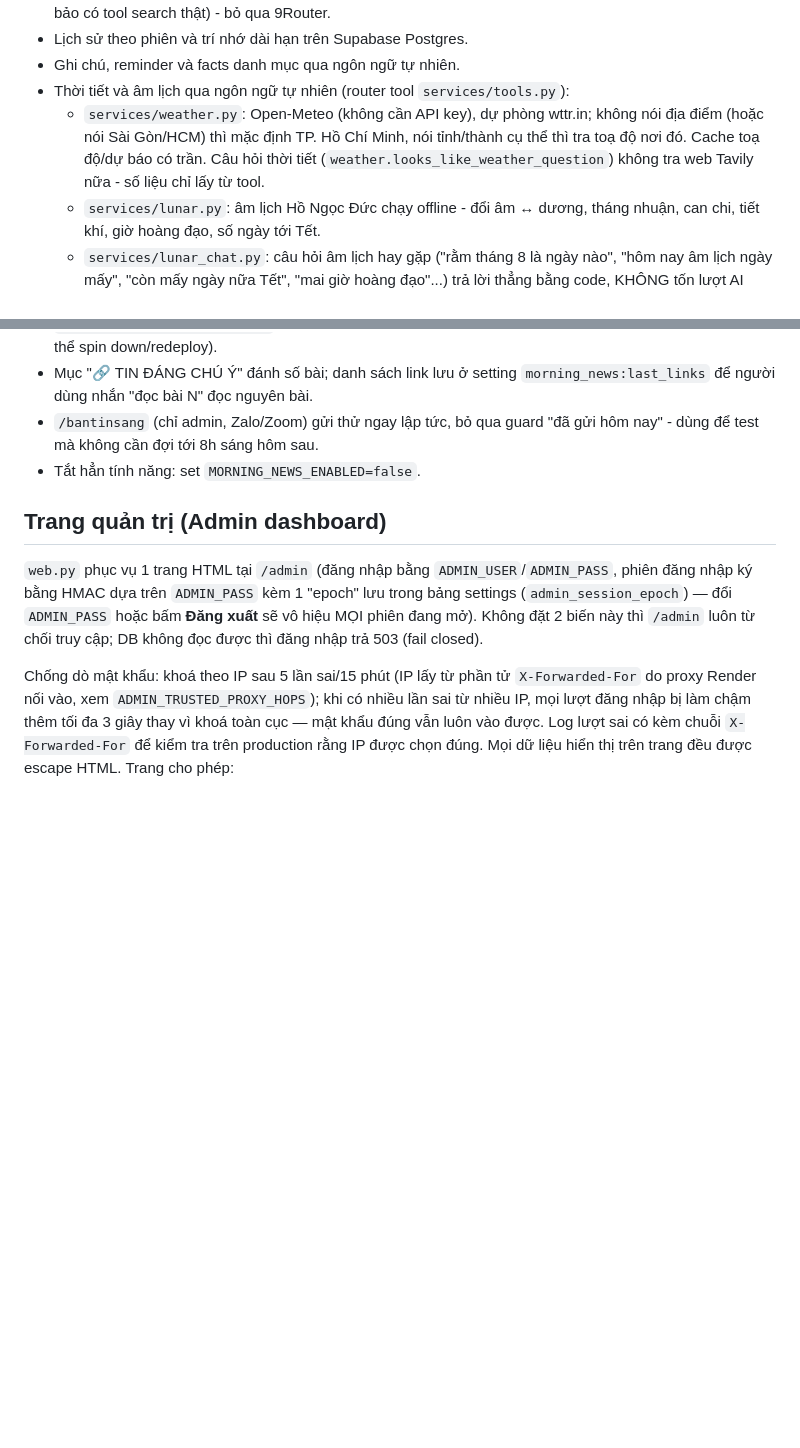
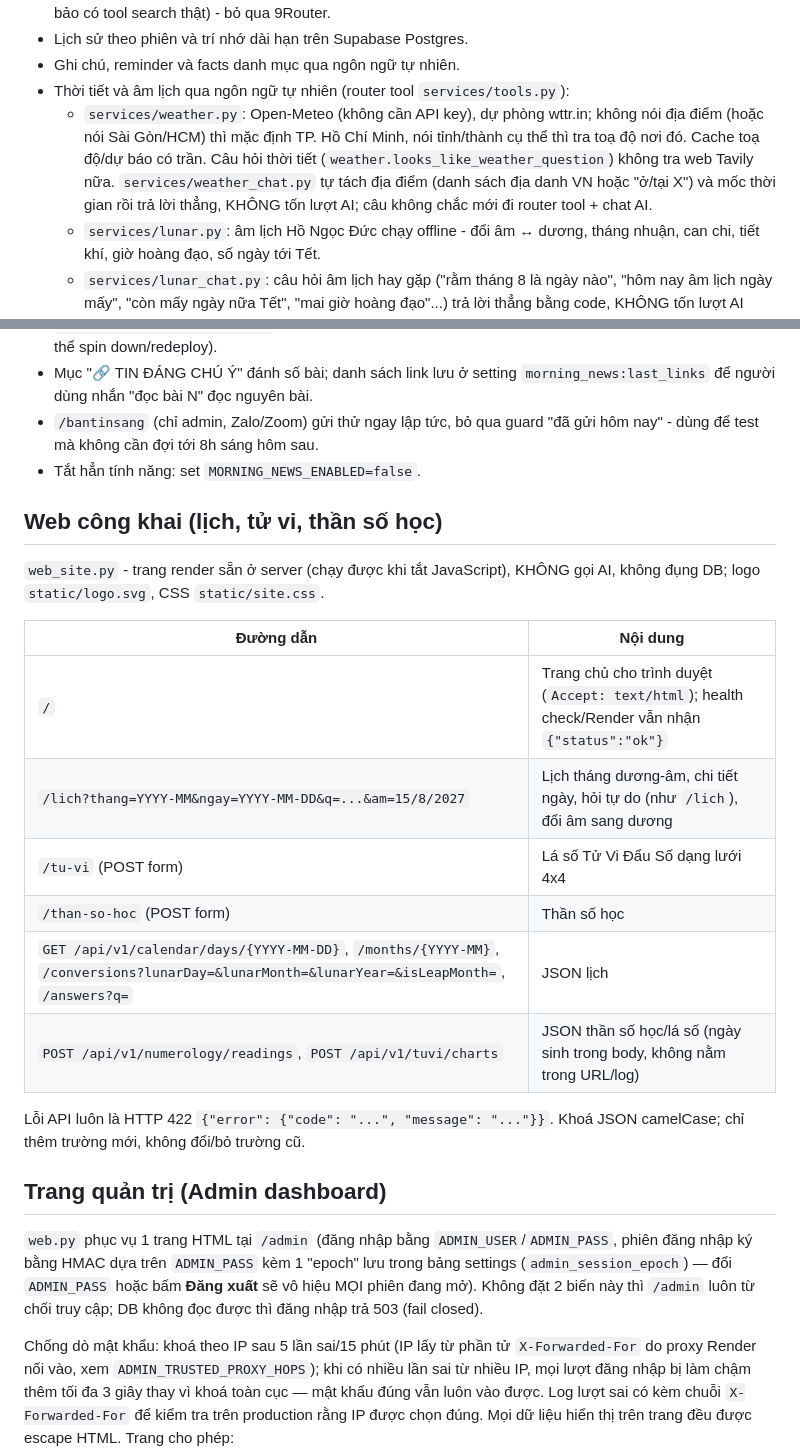
Before and after one commit to traique/lananh, a Markdown page: README.md, 2 parts joined by grey strips. GitHub-like rendering; blank space fills up the shorter version.

Commit message:
README: web công khai và thời tiết không tốn AI
Co-Authored-By: Claude Opus 5.5 <noreply@anthropic.com>
Claude-Session: https://claude.ai/code/session_01CPVgpJCzKe97AYCxUsavua

```diff
--- a/README.md
+++ b/README.md
@@ -53,7 +53,9 @@ Repository được thiết kế cho **một chủ sở hữu**:
     không nói địa điểm (hoặc nói Sài Gòn/HCM) thì mặc định TP. Hồ Chí Minh, nói
     tỉnh/thành cụ thể thì tra toạ độ nơi đó. Cache toạ độ/dự báo có trần.
     Câu hỏi thời tiết (`weather.looks_like_weather_question`) không tra web
-    Tavily nữa - số liệu chỉ lấy từ tool.
+    Tavily nữa. `services/weather_chat.py` tự tách địa điểm (danh sách địa danh
+    VN hoặc "ở/tại X") và mốc thời gian rồi trả lời thẳng, KHÔNG tốn lượt AI;
+    câu không chắc mới đi router tool + chat AI.
   - `services/lunar.py`: âm lịch Hồ Ngọc Đức chạy offline - đổi âm ↔ dương,
     tháng nhuận, can chi, tiết khí, giờ hoàng đạo, số ngày tới Tết.
   - `services/lunar_chat.py`: câu hỏi âm lịch hay gặp ("rằm tháng 8 là ngày
@@ -630,6 +632,23 @@ kênh bạn yêu cầu).
   "đã gửi hôm nay" - dùng để test mà không cần đợi tới 8h sáng hôm sau.
 - Tắt hẳn tính năng: set `MORNING_NEWS_ENABLED=false`.
 
+## Web công khai (lịch, tử vi, thần số học)
+
+`web_site.py` - trang render sẵn ở server (chạy được khi tắt JavaScript), KHÔNG
+gọi AI, không đụng DB; logo `static/logo.svg`, CSS `static/site.css`.
+
+| Đường dẫn | Nội dung |
+|---|---|
+| `/` | Trang chủ cho trình duyệt (`Accept: text/html`); health check/Render vẫn nhận `{"status":"ok"}` |
+| `/lich?thang=YYYY-MM&ngay=YYYY-MM-DD&q=...&am=15/8/2027` | Lịch tháng dương-âm, chi tiết ngày, hỏi tự do (như `/lich`), đổi âm sang dương |
+| `/tu-vi` (POST form) | Lá số Tử Vi Đẩu Số dạng lưới 4x4 |
+| `/than-so-hoc` (POST form) | Thần số học |
+| `GET /api/v1/calendar/days/{YYYY-MM-DD}`, `/months/{YYYY-MM}`, `/conversions?lunarDay=&lunarMonth=&lunarYear=&isLeapMonth=`, `/answers?q=` | JSON lịch |
+| `POST /api/v1/numerology/readings`, `POST /api/v1/tuvi/charts` | JSON thần số học/lá số (ngày sinh trong body, không nằm trong URL/log) |
+
+Lỗi API luôn là HTTP 422 `{"error": {"code": "...", "message": "..."}}`.
+Khoá JSON camelCase; chỉ thêm trường mới, không đổi/bỏ trường cũ.
+
 ## Trang quản trị (Admin dashboard)
 
 `web.py` phục vụ 1 trang HTML tại `/admin` (đăng nhập bằng `ADMIN_USER`/`ADMIN_PASS`,
```
